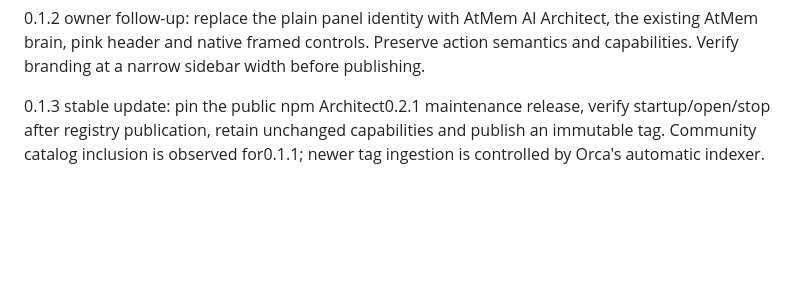
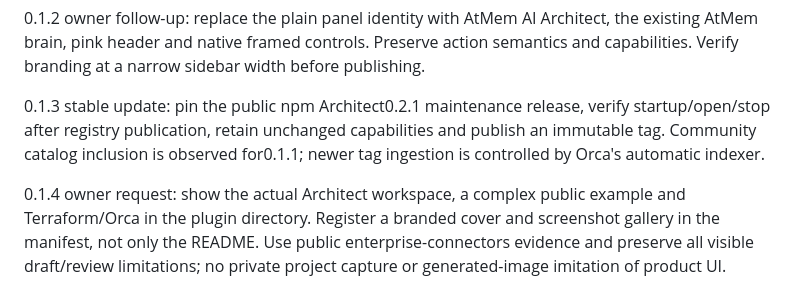
Before and after one commit to aetna000/atmem-ai-architect-orca, a Markdown page: docs/plan.md, the part around the change. Rendered like a GitHub page; blank space fills up the shorter version.

```diff
--- a/docs/plan.md
+++ b/docs/plan.md
@@ -31,3 +31,6 @@ Qualify Windows/Linux, support a future independently released Architect runtime
 
 
 0.1.3 stable update: pin the public npm Architect0.2.1 maintenance release, verify startup/open/stop after registry publication, retain unchanged capabilities and publish an immutable tag. Community catalog inclusion is observed for0.1.1; newer tag ingestion is controlled by Orca's automatic indexer.
+
+
+0.1.4 owner request: show the actual Architect workspace, a complex public example and Terraform/Orca in the plugin directory. Register a branded cover and screenshot gallery in the manifest, not only the README. Use public enterprise-connectors evidence and preserve all visible draft/review limitations; no private project capture or generated-image imitation of product UI.
```
Also changed, not shown: README.md (+6 -2 lines), evidence/validation.md (+9 -0 lines), assets/architect-workspace.png (added), assets/terraform-orca.png (added), assets/workspace-cover.png (added), 3 other files.
